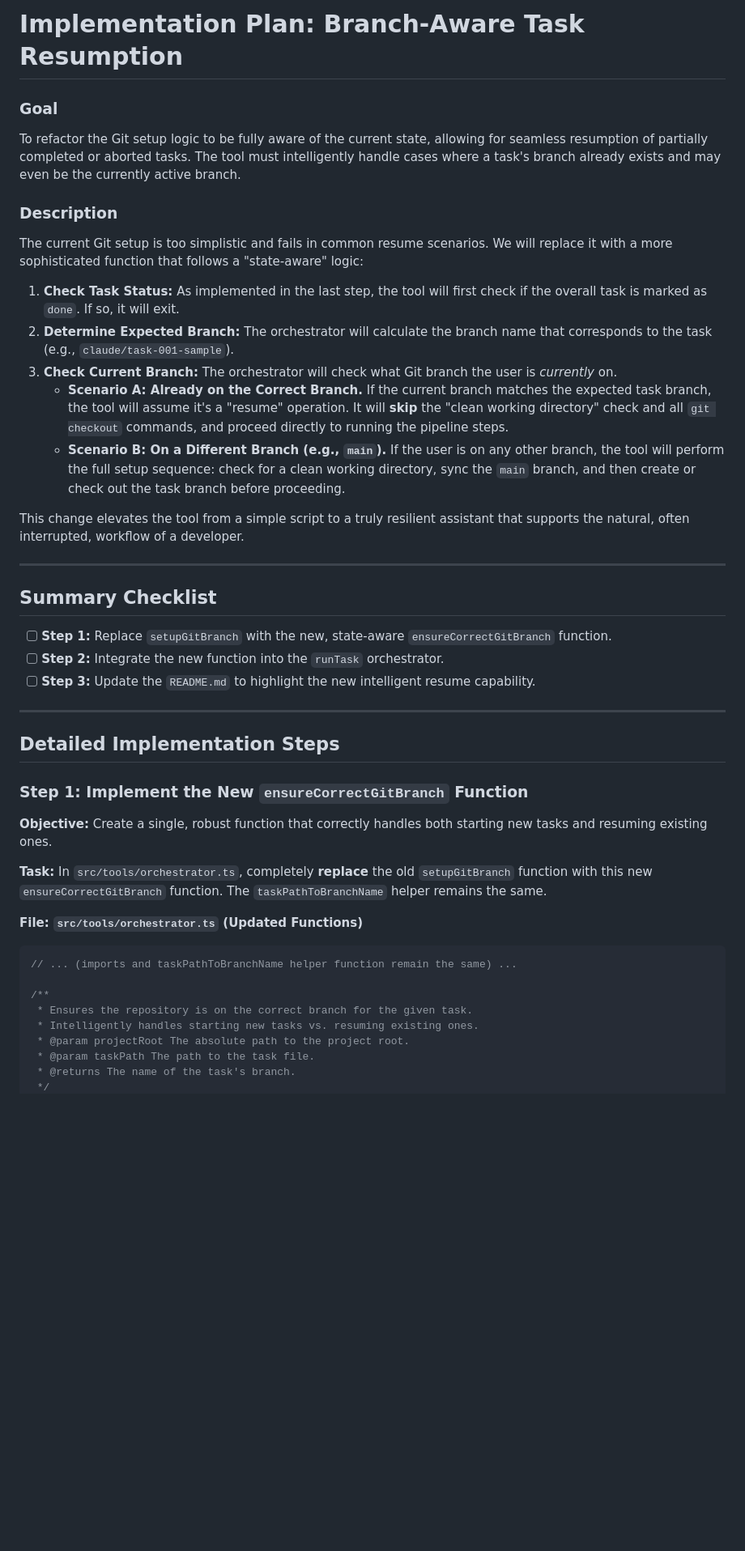
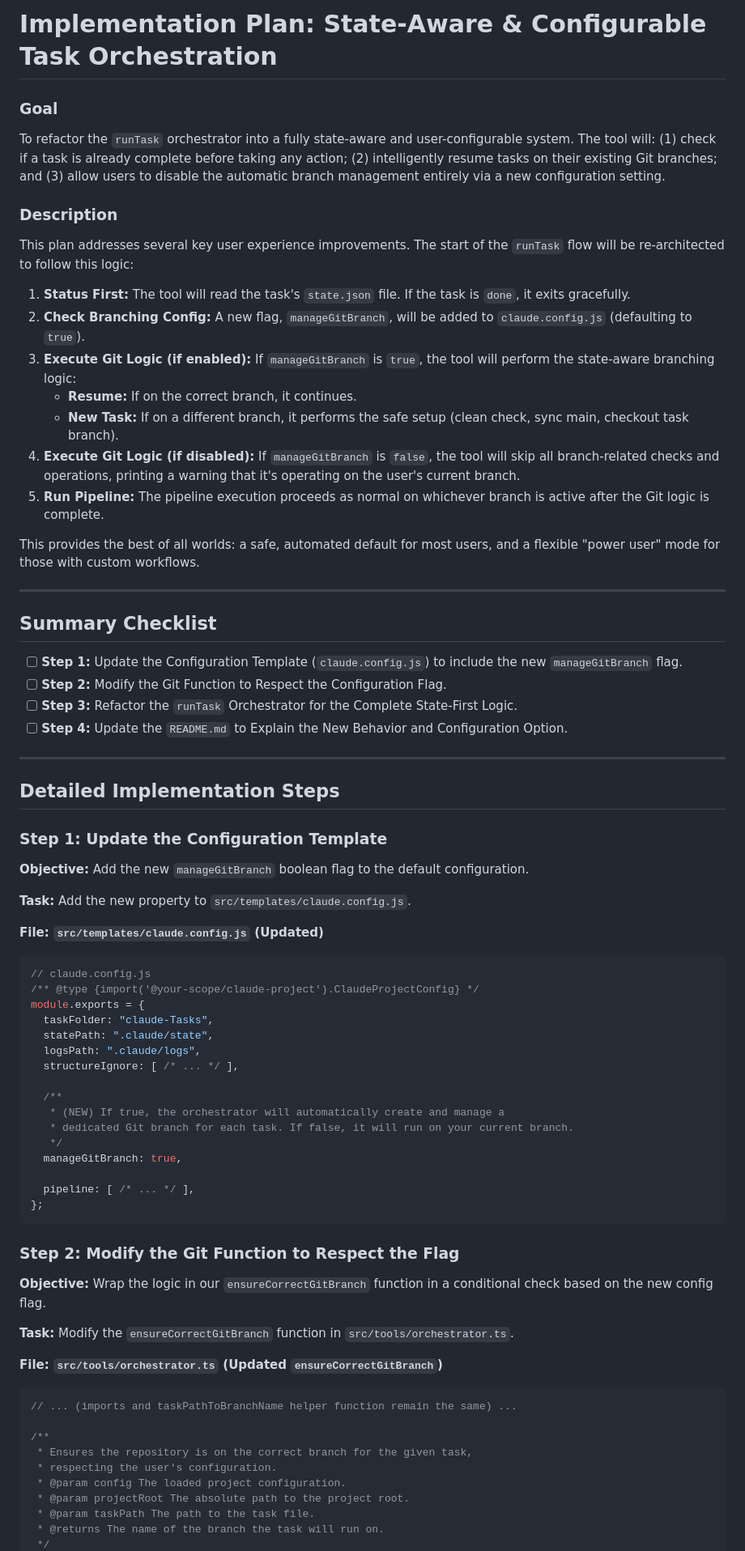
Before and after one commit to ClaireGSB/cat-herder, a Markdown page: PLAN.md, the part around the change printed below. Shown: that part at 81% size. GitHub-like rendering; blank space fills up the shorter version.

Commit message:
improve plan to make this configurable

````diff
--- a/PLAN.md
+++ b/PLAN.md
@@ -1,49 +1,79 @@
 
 
-# Implementation Plan: Branch-Aware Task Resumption
+# Implementation Plan: State-Aware & Configurable Task Orchestration
 
 ### Goal
 
-To refactor the Git setup logic to be fully aware of the current state, allowing for seamless resumption of partially completed or aborted tasks. The tool must intelligently handle cases where a task's branch already exists and may even be the currently active branch.
+To refactor the `runTask` orchestrator into a fully state-aware and user-configurable system. The tool will: (1) check if a task is already complete before taking any action; (2) intelligently resume tasks on their existing Git branches; and (3) allow users to disable the automatic branch management entirely via a new configuration setting.
 
 ### Description
 
-The current Git setup is too simplistic and fails in common resume scenarios. We will replace it with a more sophisticated function that follows a "state-aware" logic:
+This plan addresses several key user experience improvements. The start of the `runTask` flow will be re-architected to follow this logic:
 
-1.  **Check Task Status:** As implemented in the last step, the tool will first check if the overall task is marked as `done`. If so, it will exit.
-2.  **Determine Expected Branch:** The orchestrator will calculate the branch name that corresponds to the task (e.g., `claude/task-001-sample`).
-3.  **Check Current Branch:** The orchestrator will check what Git branch the user is *currently* on.
-    *   **Scenario A: Already on the Correct Branch.** If the current branch matches the expected task branch, the tool will assume it's a "resume" operation. It will **skip** the "clean working directory" check and all `git checkout` commands, and proceed directly to running the pipeline steps.
-    *   **Scenario B: On a Different Branch (e.g., `main`).** If the user is on any other branch, the tool will perform the full setup sequence: check for a clean working directory, sync the `main` branch, and then create or check out the task branch before proceeding.
+1.  **Status First:** The tool will read the task's `state.json` file. If the task is `done`, it exits gracefully.
+2.  **Check Branching Config:** A new flag, `manageGitBranch`, will be added to `claude.config.js` (defaulting to `true`).
+3.  **Execute Git Logic (if enabled):** If `manageGitBranch` is `true`, the tool will perform the state-aware branching logic:
+    *   **Resume:** If on the correct branch, it continues.
+    *   **New Task:** If on a different branch, it performs the safe setup (clean check, sync main, checkout task branch).
+4.  **Execute Git Logic (if disabled):** If `manageGitBranch` is `false`, the tool will skip all branch-related checks and operations, printing a warning that it's operating on the user's current branch.
+5.  **Run Pipeline:** The pipeline execution proceeds as normal on whichever branch is active after the Git logic is complete.
 
-This change elevates the tool from a simple script to a truly resilient assistant that supports the natural, often interrupted, workflow of a developer.
+This provides the best of all worlds: a safe, automated default for most users, and a flexible "power user" mode for those with custom workflows.
 
 ---
 
 ## Summary Checklist
 
--   [ ] **Step 1:** Replace `setupGitBranch` with the new, state-aware `ensureCorrectGitBranch` function.
--   [ ] **Step 2:** Integrate the new function into the `runTask` orchestrator.
--   [ ] **Step 3:** Update the `README.md` to highlight the new intelligent resume capability.
+-   [ ] **Step 1:** Update the Configuration Template (`claude.config.js`) to include the new `manageGitBranch` flag.
+-   [ ] **Step 2:** Modify the Git Function to Respect the Configuration Flag.
+-   [ ] **Step 3:** Refactor the `runTask` Orchestrator for the Complete State-First Logic.
+-   [ ] **Step 4:** Update the `README.md` to Explain the New Behavior and Configuration Option.
 
 ---
 
 ## Detailed Implementation Steps
 
-### Step 1: Implement the New `ensureCorrectGitBranch` Function
+### Step 1: Update the Configuration Template
 
-**Objective:** Create a single, robust function that correctly handles both starting new tasks and resuming existing ones.
+**Objective:** Add the new `manageGitBranch` boolean flag to the default configuration.
 
-**Task:** In `src/tools/orchestrator.ts`, completely **replace** the old `setupGitBranch` function with this new `ensureCorrectGitBranch` function. The `taskPathToBranchName` helper remains the same.
+**Task:** Add the new property to `src/templates/claude.config.js`.
 
-**File: `src/tools/orchestrator.ts` (Updated Functions)**
+**File: `src/templates/claude.config.js` (Updated)**
+```javascript
+// claude.config.js
+/** @type {import('@your-scope/claude-project').ClaudeProjectConfig} */
+module.exports = {
+  taskFolder: "claude-Tasks",
+  statePath: ".claude/state",
+  logsPath: ".claude/logs",
+  structureIgnore: [ /* ... */ ],
+
+  /**
+   * (NEW) If true, the orchestrator will automatically create and manage a
+   * dedicated Git branch for each task. If false, it will run on your current branch.
+   */
+  manageGitBranch: true,
+
+  pipeline: [ /* ... */ ],
+};
+```
+
+### Step 2: Modify the Git Function to Respect the Flag
+
+**Objective:** Wrap the logic in our `ensureCorrectGitBranch` function in a conditional check based on the new config flag.
+
+**Task:** Modify the `ensureCorrectGitBranch` function in `src/tools/orchestrator.ts`.
+
+**File: `src/tools/orchestrator.ts` (Updated `ensureCorrectGitBranch`)**
 ```typescript
 // ... (imports and taskPathToBranchName helper function remain the same) ...
 
 /**
- * Ensures the repository is on the correct branch for the given task.
- * Intelligently handles starting new tasks vs. resuming existing ones.
+ * Ensures the repository is on the correct branch for the given task,
+ * respecting the user's configuration.
+ * @param config The loaded project configuration.
  * @param projectRoot The absolute path to the project root.
  * @param taskPath The path to the task file.
- * @returns The name of the task's branch.
+ * @returns The name of the branch the task will run on.
  */
````
Also changed, not shown: other parts of PLAN.md (+98 -39 lines).
